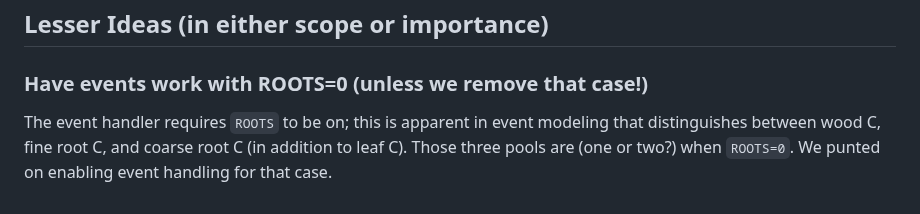
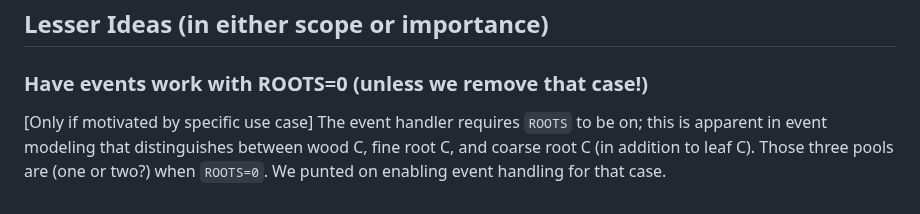
Before and after one commit to PecanProject/sipnet, a Markdown page: docs/wish-list.md, the part around the change. Drawn GitHub-style.

Commit message:
Update docs/wish-list.md
Co-authored-by: David LeBauer <dlebauer@gmail.com>

```diff
--- a/docs/wish-list.md
+++ b/docs/wish-list.md
@@ -68,7 +68,7 @@ We might also want to have a verbosity option to control how much gets reported.
 ## Lesser Ideas (in either scope or importance)
 
 ### Have events work with ROOTS=0 (unless we remove that case!)
-The event handler requires `ROOTS` to be on; this is apparent in event modeling that
+[Only if motivated by specific use case] The event handler requires `ROOTS` to be on; this is apparent in event modeling that
 distinguishes between wood C, fine root C, and coarse root C (in addition to leaf C).
 Those three pools are (one or two?) when `ROOTS=0`. We punted on enabling event handling for
 that case.
```
